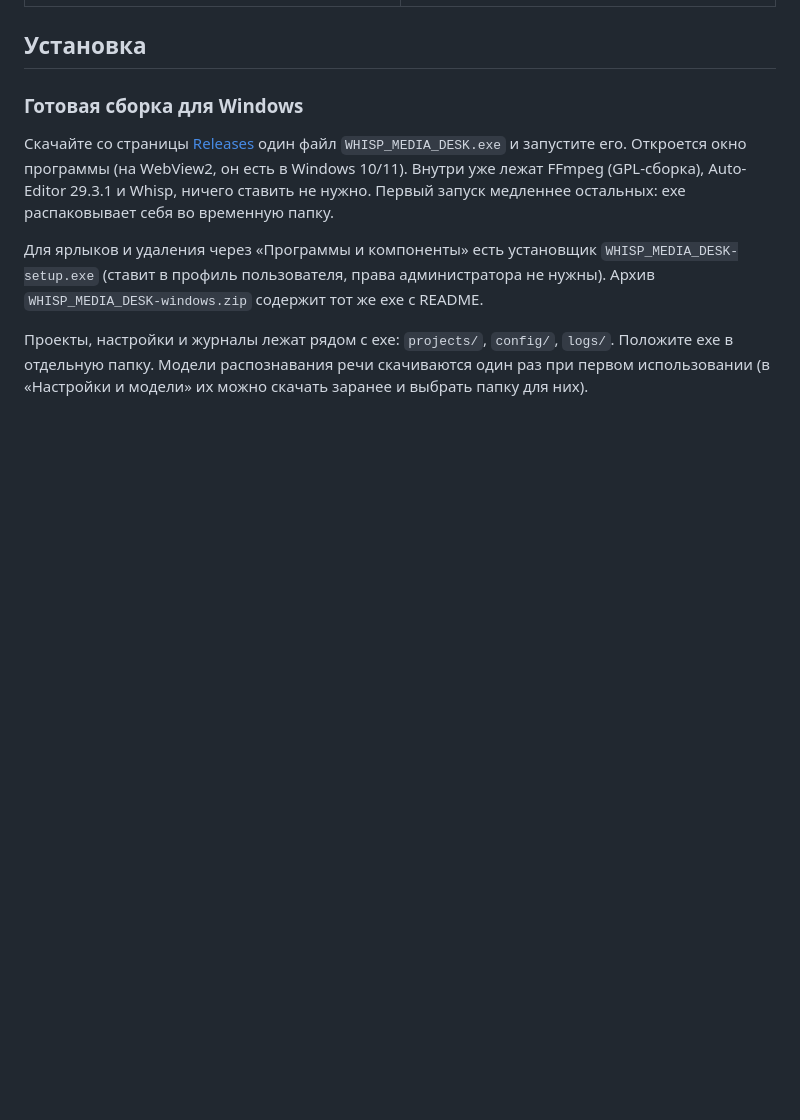
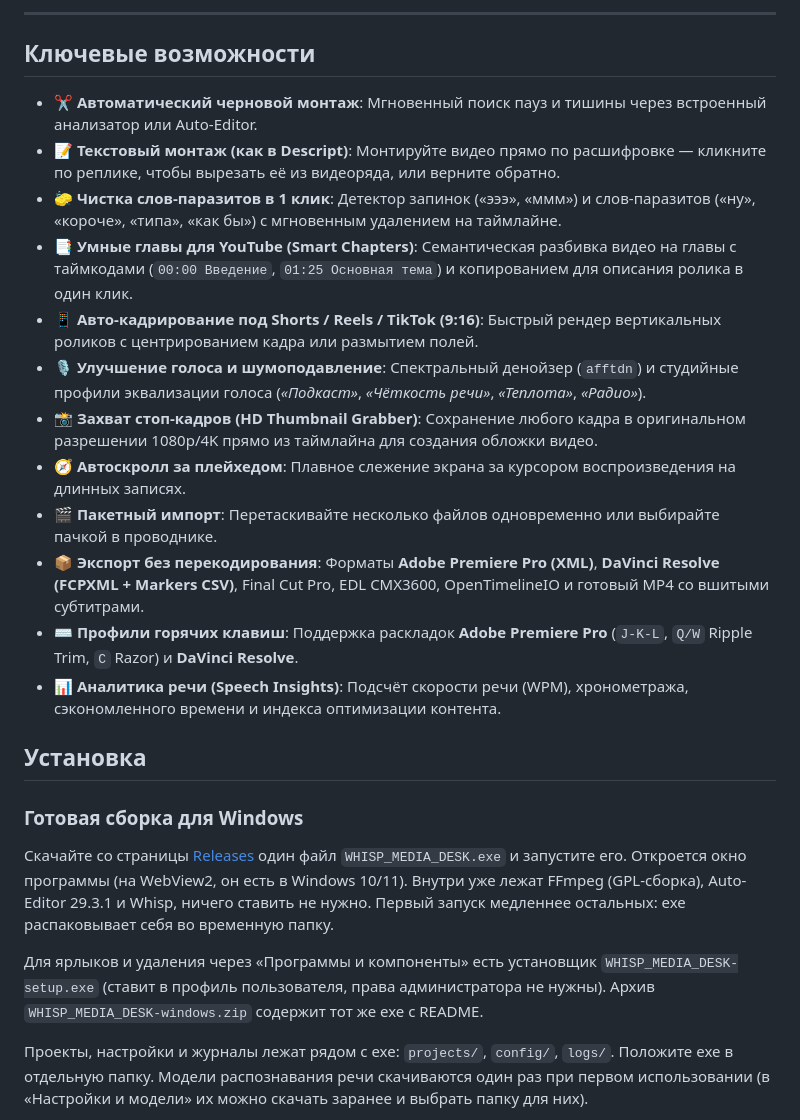
Before and after one commit to DmitryLeLeE/whisp_desk, a Markdown page: README.md, the part around one of its changes. Rendered like a GitHub page; folded sections open; blank space fills up the shorter version.

```diff
--- a/README.md
+++ b/README.md
@@ -21,5 +28,23 @@
 
 </details>
+
+---
+
+## Ключевые возможности
+
+* ✂️ **Автоматический черновой монтаж**: Мгновенный поиск пауз и тишины через встроенный анализатор или Auto-Editor.
+* 📝 **Текстовый монтаж (как в Descript)**: Монтируйте видео прямо по расшифровке — кликните по реплике, чтобы вырезать её из видеоряда, или верните обратно.
+* 🧽 **Чистка слов-паразитов в 1 клик**: Детектор запинок («эээ», «ммм») и слов-паразитов («ну», «короче», «типа», «как бы») с мгновенным удалением на таймлайне.
+* 📑 **Умные главы для YouTube (Smart Chapters)**: Семантическая разбивка видео на главы с таймкодами (`00:00 Введение`, `01:25 Основная тема`) и копированием для описания ролика в один клик.
+* 📱 **Авто-кадрирование под Shorts / Reels / TikTok (9:16)**: Быстрый рендер вертикальных роликов с центрированием кадра или размытием полей.
+* 🎙️ **Улучшение голоса и шумоподавление**: Спектральный денойзер (`afftdn`) и студийные профили эквализации голоса (*«Подкаст»*, *«Чёткость речи»*, *«Теплота»*, *«Радио»*).
+* 📸 **Захват стоп-кадров (HD Thumbnail Grabber)**: Сохранение любого кадра в оригинальном разрешении 1080p/4K прямо из таймлайна для создания обложки видео.
+* 🧭 **Автоскролл за плейхедом**: Плавное слежение экрана за курсором воспроизведения на длинных записях.
+* 🎬 **Пакетный импорт**: Перетаскивайте несколько файлов одновременно или выбирайте пачкой в проводнике.
+* 📦 **Экспорт без перекодирования**: Форматы **Adobe Premiere Pro (XML)**, **DaVinci Resolve (FCPXML + Markers CSV)**, Final Cut Pro, EDL CMX3600, OpenTimelineIO и готовый MP4 со вшитыми субтитрами.
+* ⌨️ **Профили горячих клавиш**: Поддержка раскладок **Adobe Premiere Pro** (`J-K-L`, `Q/W` Ripple Trim, `C` Razor) и **DaVinci Resolve**.
+* 📊 **Аналитика речи (Speech Insights)**: Подсчёт скорости речи (WPM), хронометража, сэкономленного времени и индекса оптимизации контента.
+
 
 ## Установка
 
```
Also changed, not shown: other parts of README.md (+27 -16 lines), docs/01-projects.png, docs/02-setup.png, docs/03-editor.png, docs/04-subtitles.png, docs/05-export.png, docs/06-settings.png, 2 other files.
